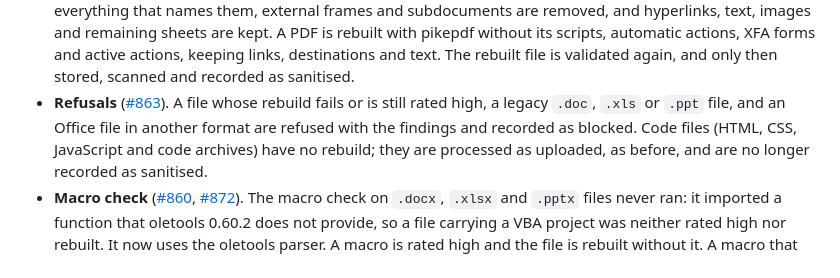
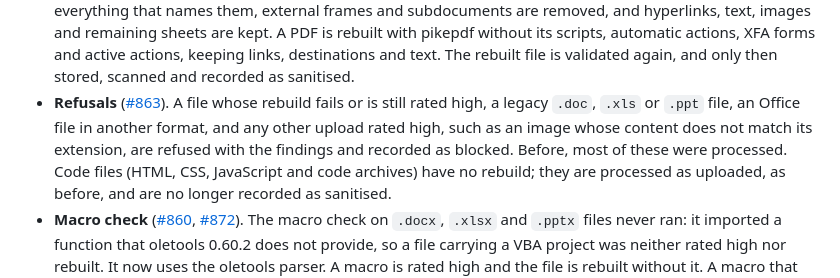
Before and after one commit to Aelira-AI/aelira-core, a Markdown page: docs/releases/v0.12.0.md, the part around the change. Rendered like a GitHub page.

Commit message:
docs(release): say that other high-risk uploads are refused
An upload rated high that has no rebuild, such as an image whose content does not match its extension, was processed before and is now refused. The changelog and the release notes now say so.

Refs #863

```diff
--- a/docs/releases/v0.12.0.md
+++ b/docs/releases/v0.12.0.md
@@ -48,8 +48,9 @@ Self-hosted deployments that accept document uploads should upgrade.
 - **Refusals**
   ([#863](https://github.com/Aelira-AI/aelira-core/issues/863)). A file whose
   rebuild fails or is still rated high, a legacy `.doc`, `.xls` or `.ppt` file,
-  and an Office file in another format are refused with the findings and
-  recorded as blocked. Code files (HTML, CSS, JavaScript and code archives)
+  an Office file in another format, and any other upload rated high, such as
+  an image whose content does not match its extension, are refused with the
+  findings and recorded as blocked. Before, most of these were processed. Code files (HTML, CSS, JavaScript and code archives)
   have no rebuild; they are processed as uploaded, as before, and are no longer
   recorded as sanitised.
 - **Macro check**
```
Also changed, not shown: CHANGELOG.md (+1 -1 lines).
